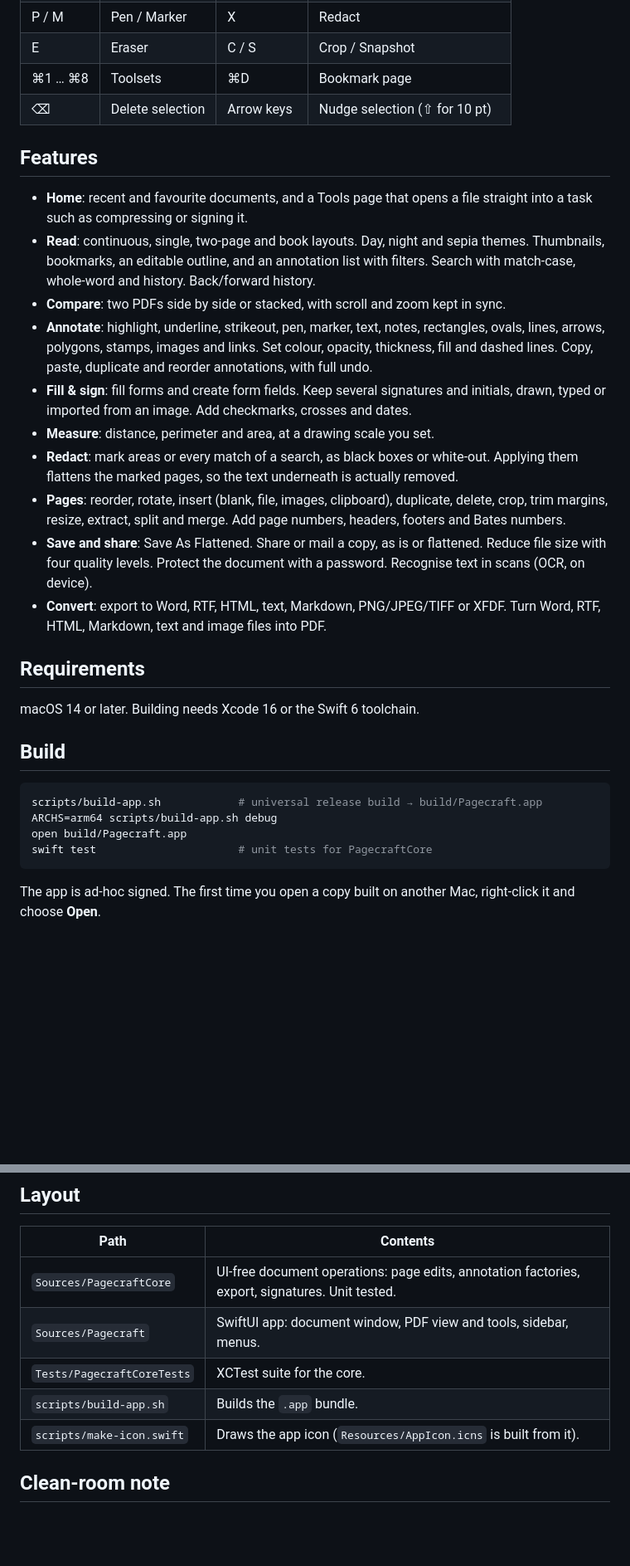
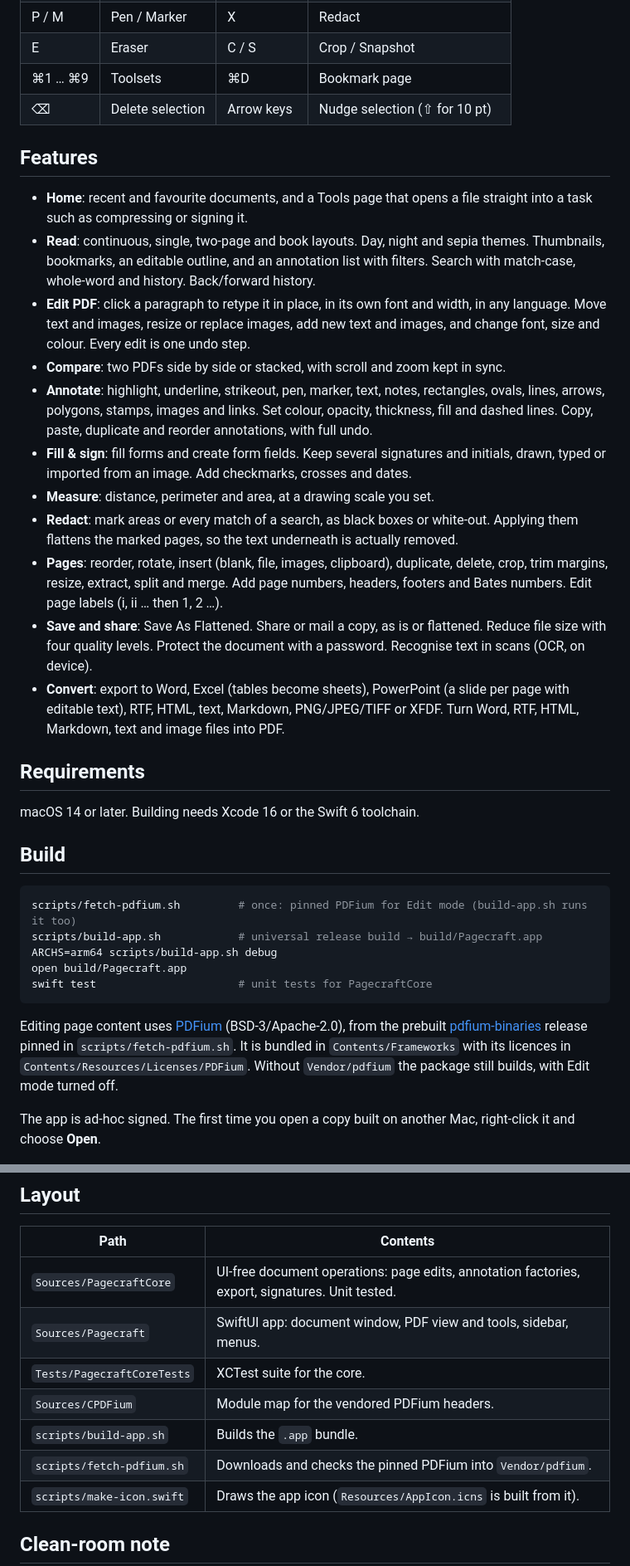
Before and after one commit to 9j/pdf-yaho, a Markdown page: README.md, 2 parts joined by grey strips. Shown at 83% size. Rendered like a GitHub page; blank space fills up the shorter version.

Commit message:
docs: Edit mode, page labels, Excel/PowerPoint and the PDFium build step
Co-Authored-By: Claude Opus 5.5 <noreply@anthropic.com>

````diff
--- a/README.md
+++ b/README.md
@@ -37,7 +38,7 @@ second document in split view.
 | K | Strikeout | G | Signature |
 | P / M | Pen / Marker | X | Redact |
 | E | Eraser | C / S | Crop / Snapshot |
-| ⌘1 … ⌘8 | Toolsets | ⌘D | Bookmark page |
+| ⌘1 … ⌘9 | Toolsets | ⌘D | Bookmark page |
 | ⌫ | Delete selection | Arrow keys | Nudge selection (⇧ for 10 pt) |
 
 ## Features
@@ -47,6 +48,9 @@ second document in split view.
 - **Read**: continuous, single, two-page and book layouts. Day, night and sepia themes.
   Thumbnails, bookmarks, an editable outline, and an annotation list with filters.
   Search with match-case, whole-word and history. Back/forward history.
+- **Edit PDF**: click a paragraph to retype it in place, in its own font and width, in any
+  language. Move text and images, resize or replace images, add new text and images, and
+  change font, size and colour. Every edit is one undo step.
 - **Compare**: two PDFs side by side or stacked, with scroll and zoom kept in sync.
 - **Annotate**: highlight, underline, strikeout, pen, marker, text, notes, rectangles, ovals,
   lines, arrows, polygons, stamps, images and links. Set colour, opacity, thickness, fill and
@@ -58,11 +62,12 @@ second document in split view.
   them flattens the marked pages, so the text underneath is actually removed.
 - **Pages**: reorder, rotate, insert (blank, file, images, clipboard), duplicate, delete,
   crop, trim margins, resize, extract, split and merge. Add page numbers, headers, footers
-  and Bates numbers.
+  and Bates numbers. Edit page labels (i, ii … then 1, 2 …).
 - **Save and share**: Save As Flattened. Share or mail a copy, as is or flattened. Reduce
   file size with four quality levels. Protect the document with a password. Recognise text
   in scans (OCR, on device).
-- **Convert**: export to Word, RTF, HTML, text, Markdown, PNG/JPEG/TIFF or XFDF. Turn Word,
+- **Convert**: export to Word, Excel (tables become sheets), PowerPoint (a slide per page with
+  editable text), RTF, HTML, text, Markdown, PNG/JPEG/TIFF or XFDF. Turn Word,
   RTF, HTML, Markdown, text and image files into PDF.
 
 ## Requirements
@@ -72,11 +77,18 @@ macOS 14 or later. Building needs Xcode 16 or the Swift 6 toolchain.
 ## Build
 
 ```sh
+scripts/fetch-pdfium.sh         # once: pinned PDFium for Edit mode (build-app.sh runs it too)
 scripts/build-app.sh            # universal release build → build/Pagecraft.app
 ARCHS=arm64 scripts/build-app.sh debug
 open build/Pagecraft.app
 swift test                      # unit tests for PagecraftCore
 ```
+
+Editing page content uses [PDFium](https://pdfium.googlesource.com/pdfium/) (BSD-3/Apache-2.0),
+from the prebuilt [pdfium-binaries](https://github.com/bblanchon/pdfium-binaries) release pinned
+in `scripts/fetch-pdfium.sh`. It is bundled in `Contents/Frameworks` with its licences in
+`Contents/Resources/Licenses/PDFium`. Without `Vendor/pdfium` the package still builds, with
+Edit mode turned off.
 
 The app is ad-hoc signed. The first time you open a copy built on another Mac,
 right-click it and choose **Open**.
@@ -88,7 +100,9 @@ right-click it and choose **Open**.
 | `Sources/PagecraftCore` | UI-free document operations: page edits, annotation factories, export, signatures. Unit tested. |
 | `Sources/Pagecraft` | SwiftUI app: document window, PDF view and tools, sidebar, menus. |
 | `Tests/PagecraftCoreTests` | XCTest suite for the core. |
+| `Sources/CPDFium` | Module map for the vendored PDFium headers. |
 | `scripts/build-app.sh` | Builds the `.app` bundle. |
+| `scripts/fetch-pdfium.sh` | Downloads and checks the pinned PDFium into `Vendor/pdfium`. |
 | `scripts/make-icon.swift` | Draws the app icon (`Resources/AppIcon.icns` is built from it). |
 
 ## Clean-room note
````
Also changed, not shown: other parts of README.md (+1 -0 lines), docs/feature-parity.md (+6 -5 lines).
